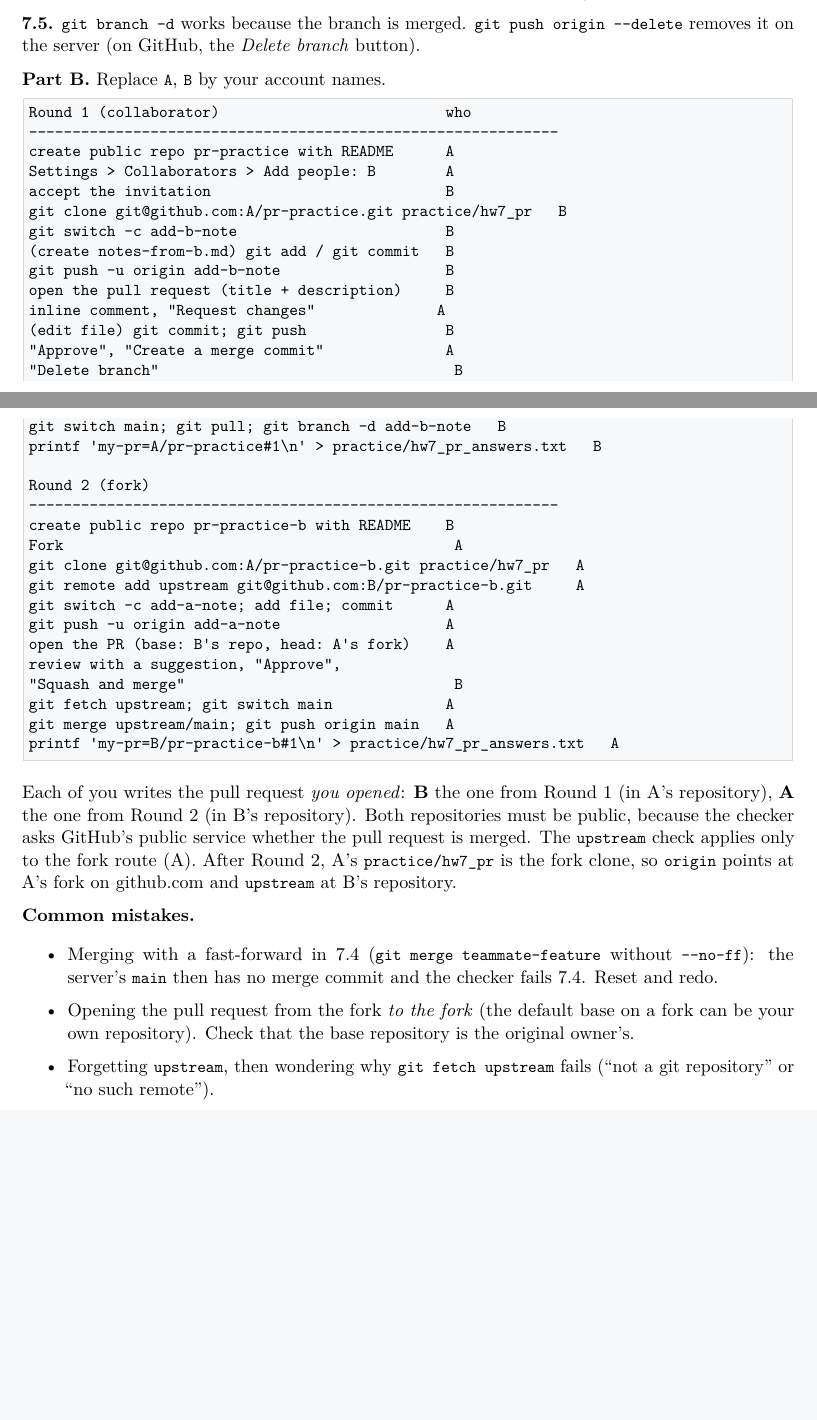
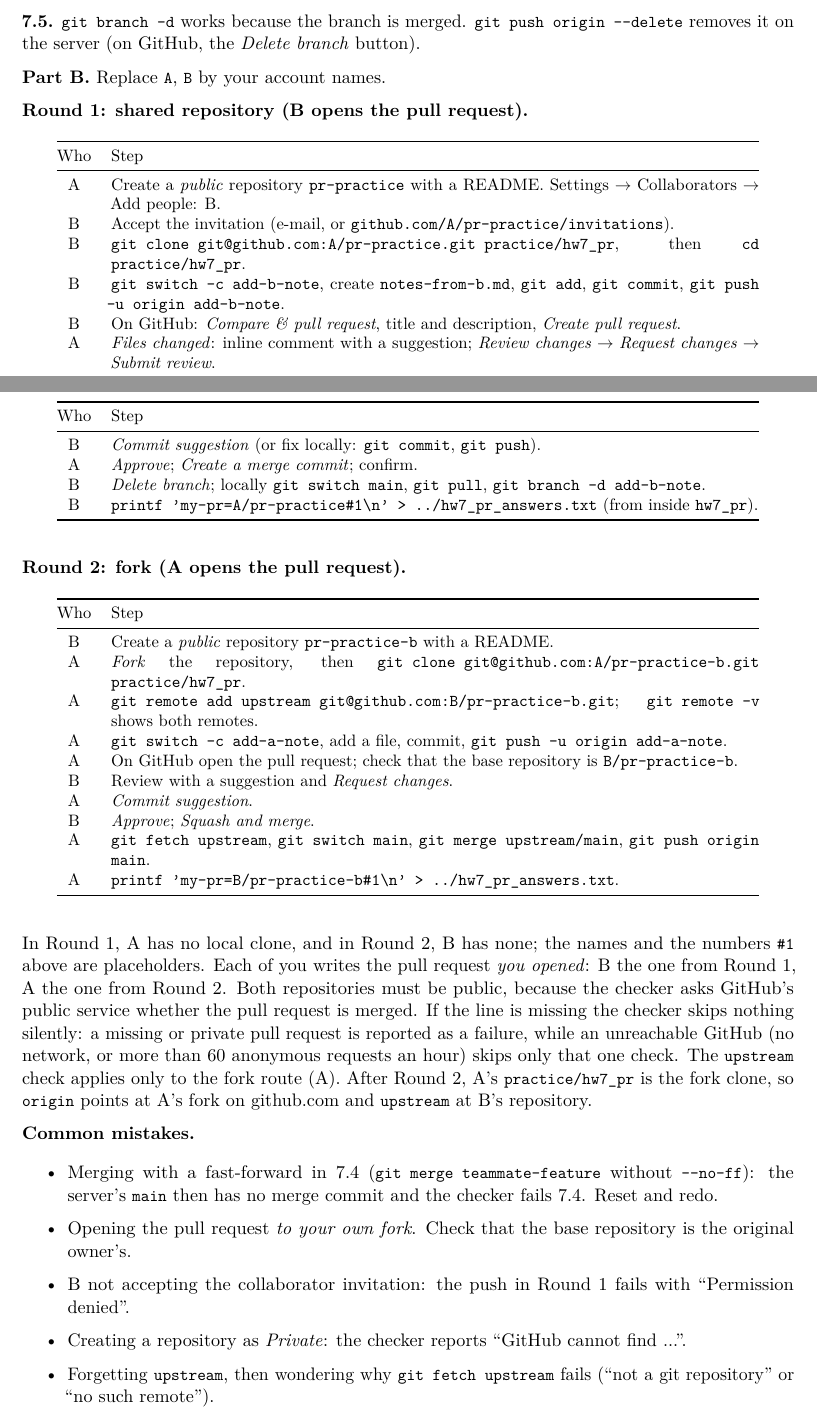
Before and after one commit to SKoonkor/LearningGit, a LaTeX document (lectures/src/L07/main.tex, which reads lectures/src/L07/solutions_body.tex): two parts of pages 7 and 8 of 8 before the commit and two parts of pages 8 and 9 of 9 after it, joined at a grey line, cut so that both start at the same text, the shorter picture padded with empty space. Compiled offline with pdfLaTeX.

Commit message:
L07: audit fixes (section order, Part B instructions, checker repo-ownership route, figures)

```diff
--- a/lectures/src/L07/solutions_body.tex
+++ b/lectures/src/L07/solutions_body.tex
@@ -32,46 +32,56 @@ $ git push origin --delete teammate-feature
 
 \textbf{Part B.} Replace \code{A}, \code{B} by your account names.
 
-\begin{lstlisting}
-Round 1 (collaborator)                          who
--------------------------------------------------------------
-create public repo pr-practice with README      A
-Settings > Collaborators > Add people: B        A
-accept the invitation                           B
-git clone git@github.com:A/pr-practice.git practice/hw7_pr   B
-git switch -c add-b-note                        B
-(create notes-from-b.md) git add / git commit   B
-git push -u origin add-b-note                   B
-open the pull request (title + description)     B
-inline comment, "Request changes"              A
-(edit file) git commit; git push                B
-"Approve", "Create a merge commit"              A
-"Delete branch"                                  B
-git switch main; git pull; git branch -d add-b-note   B
-printf 'my-pr=A/pr-practice#1\n' > practice/hw7_pr_answers.txt   B
+\textbf{Round 1: shared repository (B opens the pull request).}
 
-Round 2 (fork)
--------------------------------------------------------------
-create public repo pr-practice-b with README    B
-Fork                                             A
-git clone git@github.com:A/pr-practice-b.git practice/hw7_pr   A
-git remote add upstream git@github.com:B/pr-practice-b.git     A
-git switch -c add-a-note; add file; commit      A
-git push -u origin add-a-note                   A
-open the PR (base: B's repo, head: A's fork)    A
-review with a suggestion, "Approve",
-"Squash and merge"                               B
-git fetch upstream; git switch main             A
-git merge upstream/main; git push origin main   A
-printf 'my-pr=B/pr-practice-b#1\n' > practice/hw7_pr_answers.txt   A
-\end{lstlisting}
+{\small
+\begin{longtable}{@{}c p{0.84\textwidth}@{}}
+\toprule
+Who & Step \\
+\midrule
+\endhead
+A & Create a \emph{public} repository \code{pr-practice} with a README. Settings $\rightarrow$ Collaborators $\rightarrow$ Add people: B. \\
+B & Accept the invitation (e-mail, or \code{github.com/A/pr-practice/invitations}). \\
+B & \code{git clone git@github.com:A/pr-practice.git practice/hw7\_pr}, then \code{cd practice/hw7\_pr}. \\
+B & \code{git switch -c add-b-note}, create \code{notes-from-b.md}, \code{git add}, \code{git commit}, \code{git push -u origin add-b-note}. \\
+B & On GitHub: \emph{Compare \& pull request}, title and description, \emph{Create pull request}. \\
+A & \emph{Files changed}: inline comment with a suggestion; \emph{Review changes} $\rightarrow$ \emph{Request changes} $\rightarrow$ \emph{Submit review}. \\
+B & \emph{Commit suggestion} (or fix locally: \code{git commit}, \code{git push}). \\
+A & \emph{Approve}; \emph{Create a merge commit}; confirm. \\
+B & \emph{Delete branch}; locally \code{git switch main}, \code{git pull}, \code{git branch -d add-b-note}. \\
+B & \code{printf 'my-pr=A/pr-practice\#1\textbackslash n' > ../hw7\_pr\_answers.txt} (from inside \code{hw7\_pr}). \\
+\bottomrule
+\end{longtable}}
 
-Each of you writes the pull request \emph{you opened}: \textbf{B} the one from Round 1 (in A's repository), \textbf{A} the one from Round 2 (in B's repository). Both repositories must be public, because the checker asks GitHub's public service whether the pull request is merged. The \code{upstream} check applies only to the fork route (A). After Round 2, A's \code{practice/hw7\_pr} is the fork clone, so \code{origin} points at A's fork on github.com and \code{upstream} at B's repository.
+\textbf{Round 2: fork (A opens the pull request).}
+
+{\small
+\begin{longtable}{@{}c p{0.84\textwidth}@{}}
+\toprule
+Who & Step \\
+\midrule
+\endhead
+B & Create a \emph{public} repository \code{pr-practice-b} with a README. \\
+A & \emph{Fork} the repository, then \code{git clone git@github.com:A/pr-practice-b.git practice/hw7\_pr}. \\
+A & \code{git remote add upstream git@github.com:B/pr-practice-b.git}; \code{git remote -v} shows both remotes. \\
+A & \code{git switch -c add-a-note}, add a file, commit, \code{git push -u origin add-a-note}. \\
+A & On GitHub open the pull request; check that the base repository is \code{B/pr-practice-b}. \\
+B & Review with a suggestion and \emph{Request changes}. \\
+A & \emph{Commit suggestion}. \\
+B & \emph{Approve}; \emph{Squash and merge}. \\
+A & \code{git fetch upstream}, \code{git switch main}, \code{git merge upstream/main}, \code{git push origin main}. \\
+A & \code{printf 'my-pr=B/pr-practice-b\#1\textbackslash n' > ../hw7\_pr\_answers.txt}. \\
+\bottomrule
+\end{longtable}}
+
+In Round 1, A has no local clone, and in Round 2, B has none; the names and the numbers \code{\#1} above are placeholders. Each of you writes the pull request \emph{you opened}: B the one from Round 1, A the one from Round 2. Both repositories must be public, because the checker asks GitHub's public service whether the pull request is merged. If the line is missing the checker skips nothing silently: a missing or private pull request is reported as a failure, while an unreachable GitHub (no network, or more than 60 anonymous requests an hour) skips only that one check. The \code{upstream} check applies only to the fork route (A). After Round 2, A's \code{practice/hw7\_pr} is the fork clone, so \code{origin} points at A's fork on github.com and \code{upstream} at B's repository.
 
 \Needspace{8\baselineskip}
 \textbf{Common mistakes.}
 \begin{itemize}
   \item Merging with a fast-forward in 7.4 (\code{git merge teammate-feature} without \code{--no-ff}): the server's \code{main} then has no merge commit and the checker fails 7.4. Reset and redo.
-  \item Opening the pull request from the fork \emph{to the fork} (the default base on a fork can be your own repository). Check that the base repository is the original owner's.
+  \item Opening the pull request \emph{to your own fork}. Check that the base repository is the original owner's.
+  \item B not accepting the collaborator invitation: the push in Round 1 fails with ``Permission denied''.
+  \item Creating a repository as \emph{Private}: the checker reports ``GitHub cannot find ...''.
   \item Forgetting \code{upstream}, then wondering why \code{git fetch upstream} fails (``not a git repository'' or ``no such remote'').
   \item Writing the pull request number of your \emph{partner's} request, or a private repository, in \code{hw7\_pr\_answers.txt}.
```
Also changed, not shown: lectures/src/L07/main.tex (+82 -78 lines), lectures/L07_pull_requests.pdf, lectures/src/L07/main.pdf, solutions/L07/solutions.pdf, lectures/src/L07/solutions_body.tex (2 more changed lines), 1 other file.
